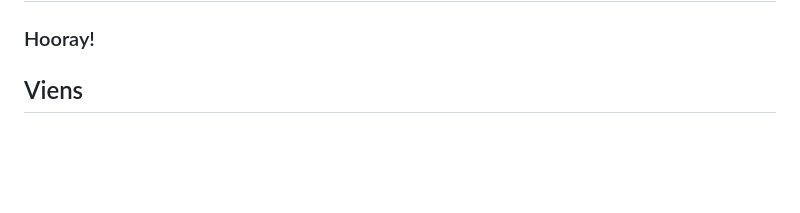
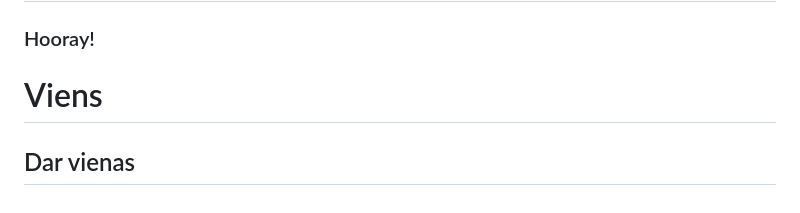
Before and after one commit to liudasdd/marp-test, a Markdown page: README.md, the part around the change. Drawn GitHub-style; blank space fills up the shorter version.

```diff
--- a/README.md
+++ b/README.md
@@ -126,4 +126,6 @@ _class:
 -->
 ### Hooray!
 
-## Viens
+# Viens
+
+## Dar vienas
```
